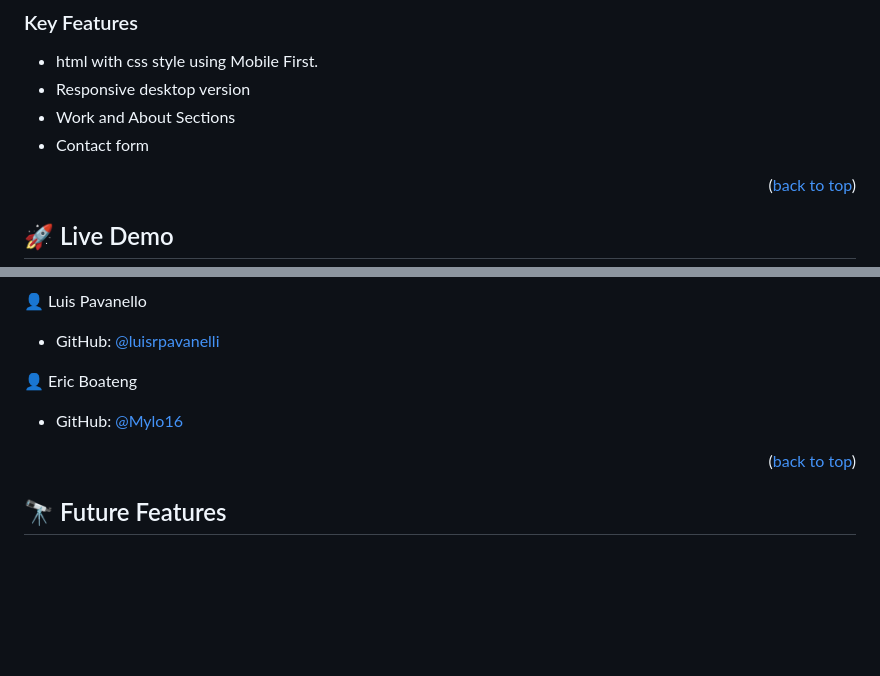
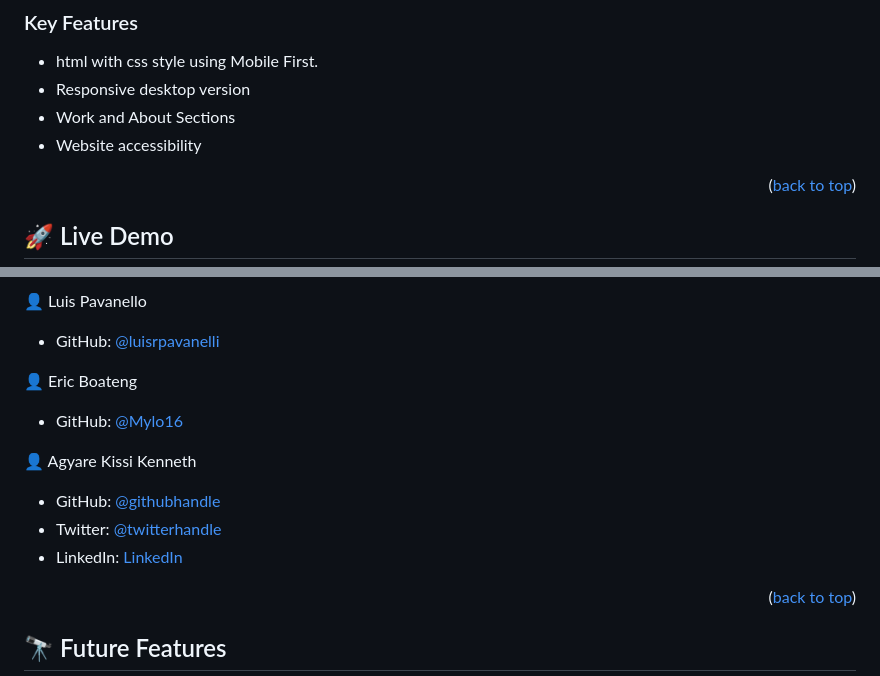
Before and after one commit to smunoz1988/Portfolio-mobile-first, a Markdown page: README.md, 2 parts joined by grey strips. Drawn GitHub-style; blank space fills up the shorter version.

```diff
--- a/README.md
+++ b/README.md
@@ -63,7 +63,7 @@
 - html with css style using Mobile First.
 - Responsive desktop version
 - Work and About Sections
-- Contact form
+- Website accessibility
 
 <p align="right">(<a href="#readme-top">back to top</a>)</p>
 
@@ -131,6 +131,12 @@ Colaborators:
 
 - GitHub: [@Mylo16](https://github.com/Mylo16)
 
+👤 Agyare Kissi Kenneth
+
+- GitHub: [@githubhandle](https://github.com/over-geek)
+- Twitter: [@twitterhandle](https://twitter.com/KissiKenneth)
+- LinkedIn: [LinkedIn](https://www.linkedin.com/in/kenneth-agyare-kissi-673a01186/)
+
 <p align="right">(<a href="#readme-top">back to top</a>)</p>
 
 ## 🔭 Future Features <a name="future-features"></a>
```
